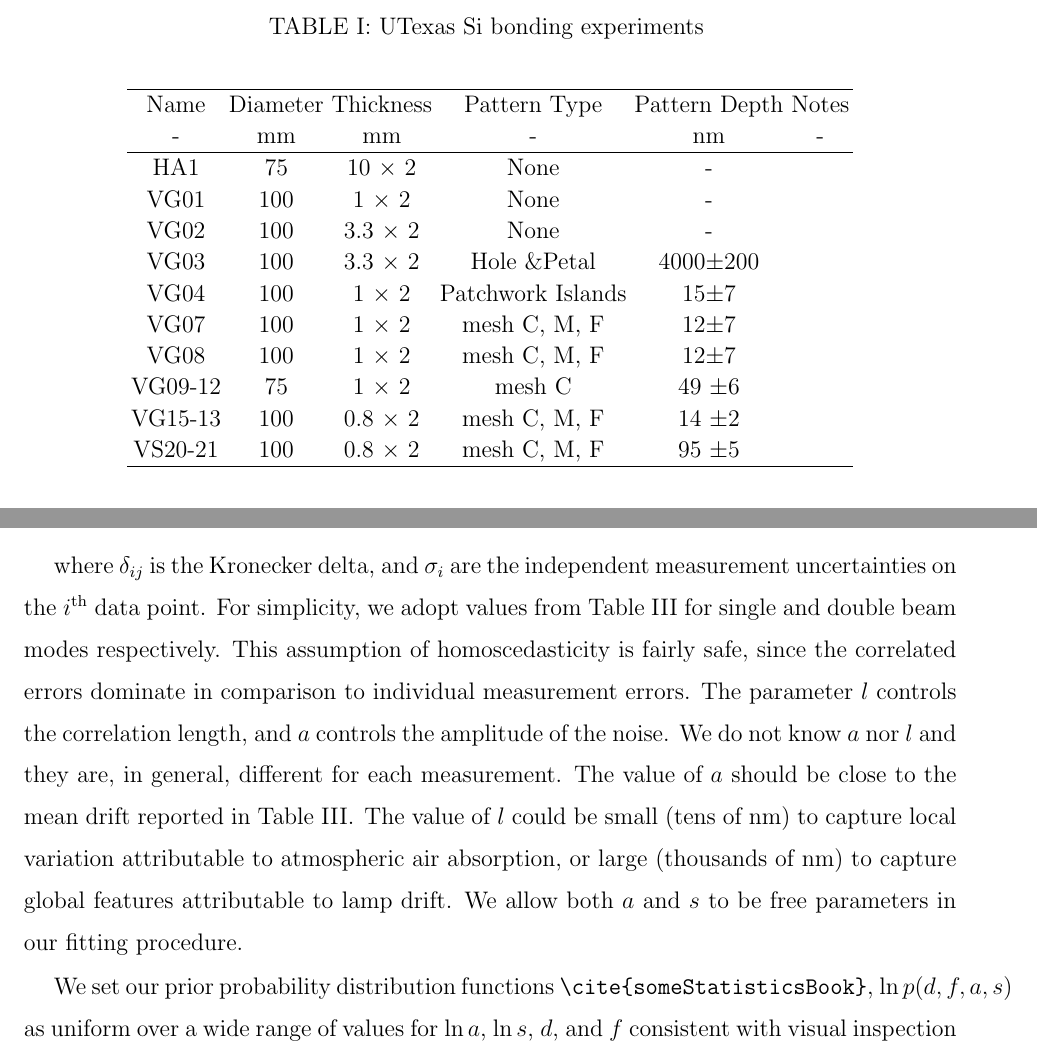
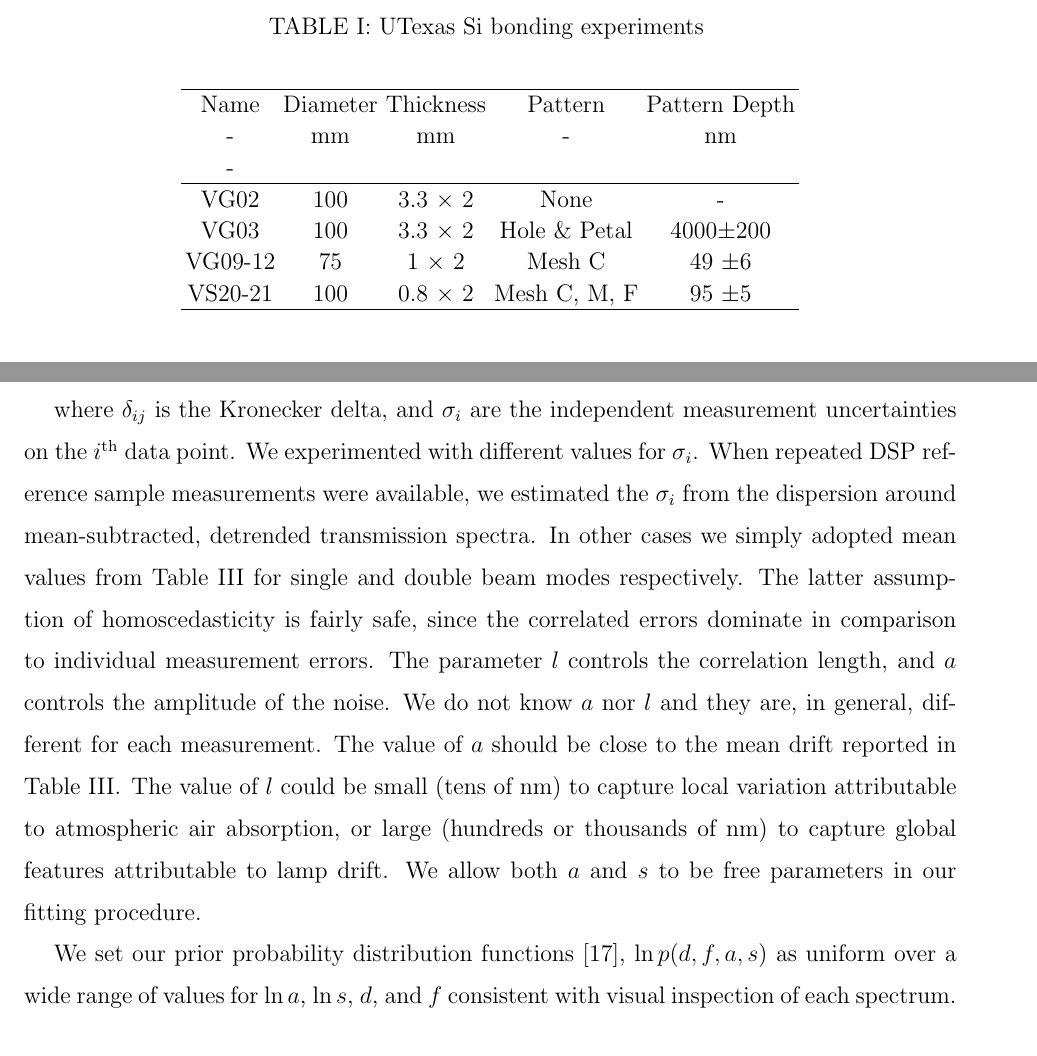
Before and after one commit to Echelle/AO_bonding_paper, a LaTeX paper (AO_bondedSi.tex, which reads tbls/tbl_experiments.tex): two parts of pages 11 and 15 of 30, joined at a grey line, cut so that both start at the same text. Compiled offline with pdfLaTeX; a missing bibliography style is replaced by a similar one.

Commit message:
edit the draft, update notebooks, cleanup tables, references

```diff
--- a/AO_bondedSi.tex
+++ b/AO_bondedSi.tex
@@ -199,9 +200,9 @@ Equipped with an observed spectrum and our mixture model, we constructed the Lik
 	C_{ij} = \sigma^2_{i}\delta_{ij}+a^2\exp{(-\frac{(\lambda_i-\lambda_j)^2}{2l^2})} \label{eqnGPkernel}
 \end{equation}
 
-where $\delta_{ij}$ is the Kronecker delta, and $\sigma_i$ are the independent measurement uncertainties on the $i^{\mathrm{th}}$ data point. For simplicity, we adopt values from Table \ref{tabCary5000pars} for single and double beam modes respectively.  This assumption of homoscedasticity is fairly safe, since the correlated errors dominate in comparison to individual measurement errors.  The parameter $l$ controls the correlation length, and $a$ controls the amplitude of the noise.  We do not know $a$ nor $l$ and they are, in general, different for each measurement.  The value of $a$ should be close to the mean drift reported in Table \ref{tabCary5000pars}.  The value of $l$ could be small (tens of nm) to capture local variation attributable to atmospheric air absorption, or large (thousands of nm) to capture global features attributable to lamp drift.  We allow both $a$ and $s$ to be free parameters in our fitting procedure.
+where $\delta_{ij}$ is the Kronecker delta, and $\sigma_i$ are the independent measurement uncertainties on the $i^{\mathrm{th}}$ data point. We experimented with different values for $\sigma_i$.  When repeated DSP reference sample measurements were available, we estimated the $\sigma_i$ from the dispersion around mean-subtracted, detrended transmission spectra.  In other cases we simply adopted mean values from Table \ref{tabCary5000pars} for single and double beam modes respectively.  The latter assumption of homoscedasticity is fairly safe, since the correlated errors dominate in comparison to individual measurement errors.  The parameter $l$ controls the correlation length, and $a$ controls the amplitude of the noise.  We do not know $a$ nor $l$ and they are, in general, different for each measurement.  The value of $a$ should be close to the mean drift reported in Table \ref{tabCary5000pars}.  The value of $l$ could be small (tens of nm) to capture local variation attributable to atmospheric air absorption, or large (hundreds or thousands of nm) to capture global features attributable to lamp drift.  We allow both $a$ and $s$ to be free parameters in our fitting procedure.
 
-We set our prior probability distribution functions \verb|\cite{someStatisticsBook}|, $\ln{p(d,f,a,s)}$ as uniform over a wide range of values for $\ln{a}$, $\ln{s}$, $d$, and $f$ consistent with visual inspection of each spectrum.  The final un-normalized posterior probability function, expressed as a natural logarithm is:
+We set our prior probability distribution functions \cite{2013sdmm.book.....I}, $\ln{p(d,f,a,s)}$ as uniform over a wide range of values for $\ln{a}$, $\ln{s}$, $d$, and $f$ consistent with visual inspection of each spectrum.  The final un-normalized posterior probability function, expressed as a natural logarithm is:
 
 \begin{equation}
 	\ln{p(d,f,a,s|\lambda, T_{obs}, \sigma)} \propto \ln{p(d,f,a,s)} -\frac{1}{2}\;\boldsymbol{r^\intercal}\boldsymbol{C^{-1}}\boldsymbol{r} -\frac{1}{2}\;\ln{\det{\boldsymbol{C}}} \label{eqnPosterior}
--- a/tbls/tbl_experiments.tex
+++ b/tbls/tbl_experiments.tex
@@ -1,21 +1,15 @@
 \begin{table}[h!]
 \caption{UTexas Si bonding experiments \label{tabbondexper}}
 \begin{center}
-    \begin{tabular}{ c c c c c c}
+    \begin{tabular}{ c c c c c}
     \hline
-    Name & Diameter & Thickness & Pattern Type & Pattern Depth & Notes \\
+    Name & Diameter & Thickness & Pattern & Pattern Depth\\
     -  & mm & mm & - & nm & - \\
         \hline
-    HA1     & 75   & 10 $\times$ 2& None & - & \\
-    VG01   & 100 & 1 $\times$ 2 & None  & - &  \\
-    VG02   & 100 & 3.3 $\times$ 2 &  None  & - &  \\
-    VG03   & 100 & 3.3 $\times$ 2 &  Hole \&Petal & 4000$\pm$200 & \\
-    VG04   & 100 & 1 $\times$ 2 &  Patchwork Islands & 15$\pm7$ & \\
-    VG07   & 100 & 1 $\times$ 2 &  mesh C, M, F & 12$\pm7$ & \\ %see email from Victor on 5/16/13
-    VG08   & 100 & 1 $\times$ 2 &  mesh C, M, F & 12$\pm7$ & \\
-    VG09-12   & 75   & 1 $\times$ 2 & mesh C & 49 $\pm$6 & \\
-    VG15-13   & 100 & 0.8 $\times$ 2 &  mesh C, M, F  &14 $\pm$2 & \\
-    VS20-21   & 100 & 0.8 $\times$ 2 &  mesh C, M, F & 95 $\pm$5 & \\
+    VG02   & 100 & 3.3 $\times$ 2 &  None  & - \\
+    VG03   & 100 & 3.3 $\times$ 2 &  Hole \& Petal & 4000$\pm$200 \\
+    VG09-12   & 75   & 1 $\times$ 2 & Mesh C & 49 $\pm$6 \\
+    VS20-21   & 100 & 0.8 $\times$ 2 &  Mesh C, M, F & 95 $\pm$5 \\
     \hline
     \end{tabular}
 \end{center}
```
Also changed, not shown: AO_bondedSi.bib (+27 -0 lines), tbls/tbl_DerivedGapSizes.tex (+5 -1 lines), AO_bondedSi.tex (14 more changed lines), 2 other files.
